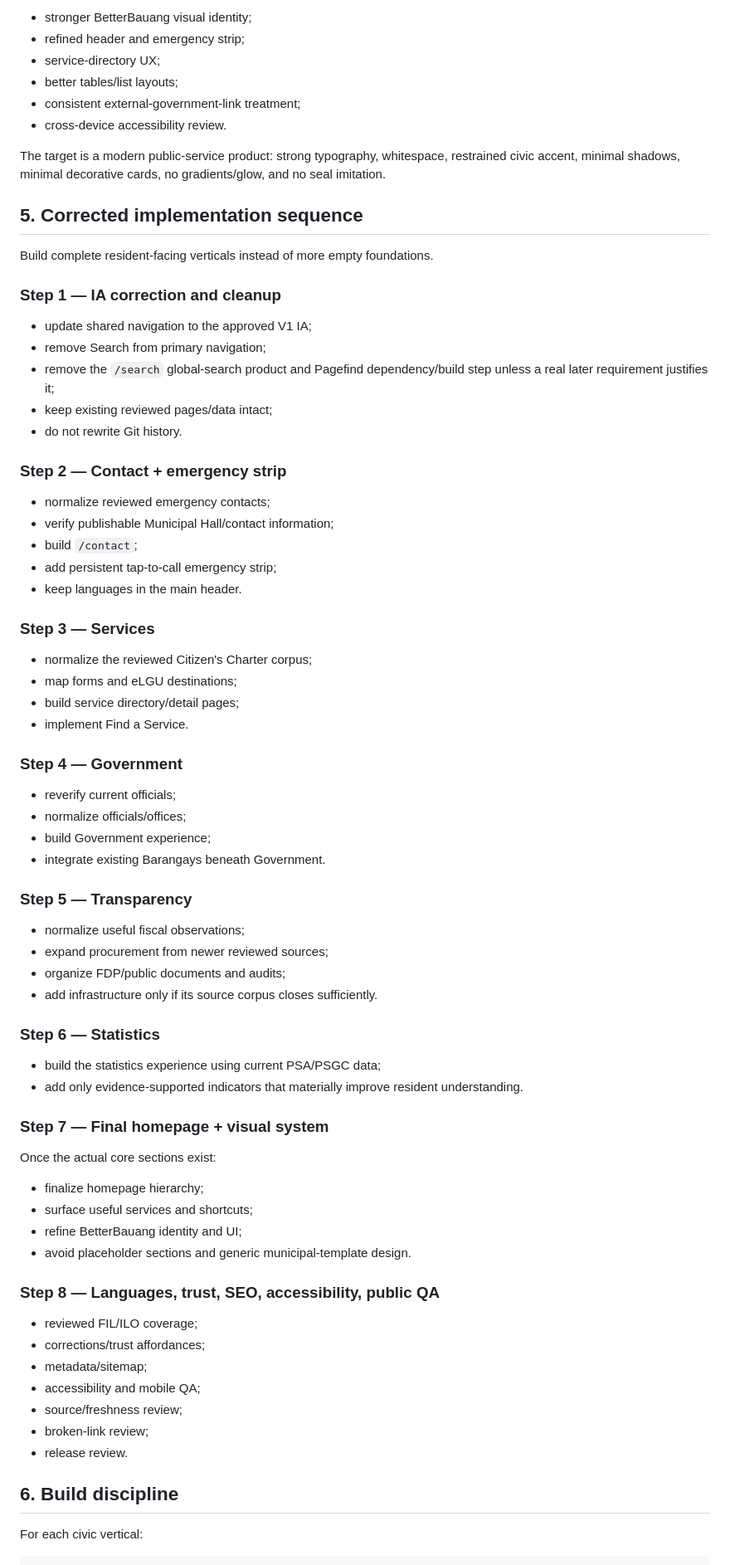
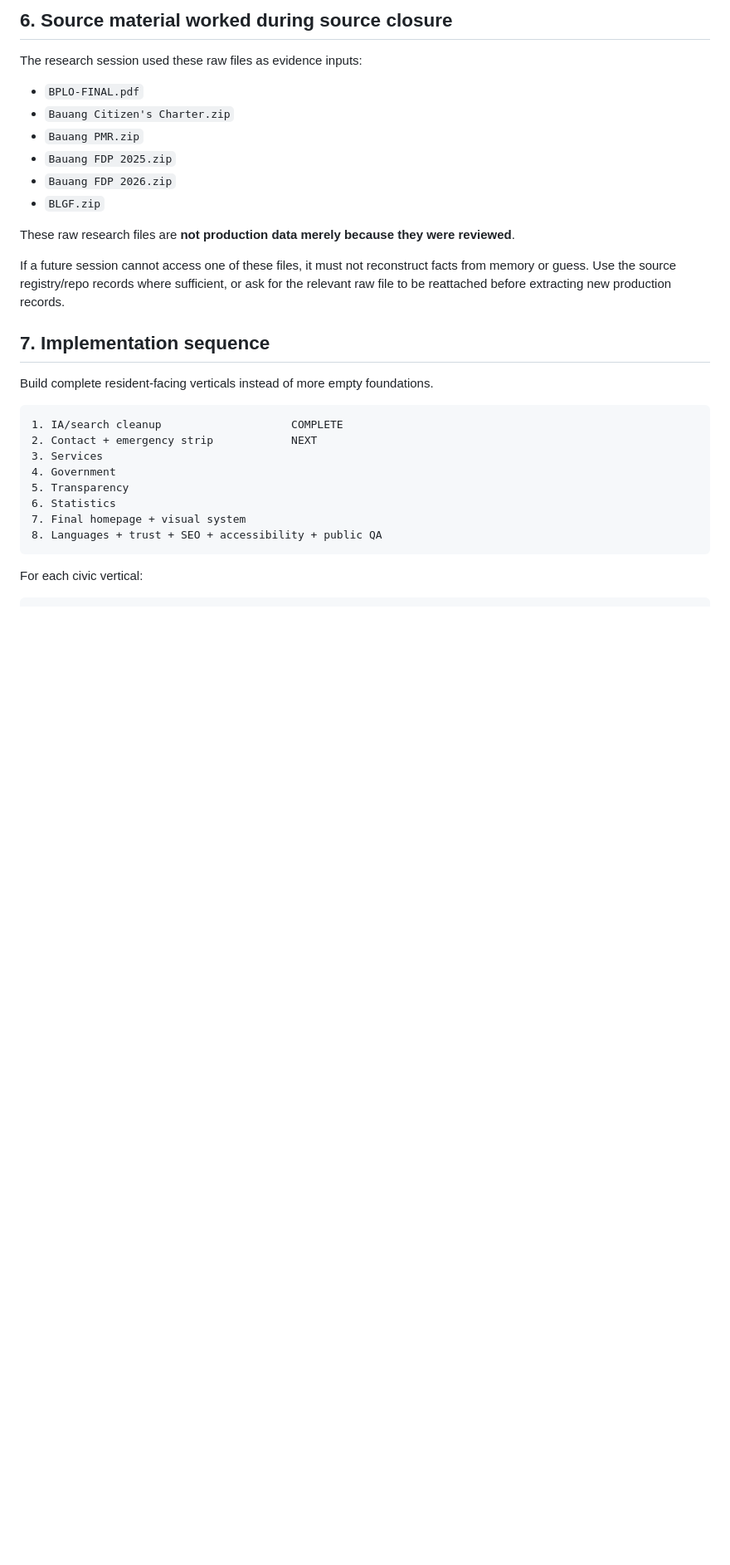
Before and after one commit to loudaboi/betterbauang, a Markdown page: docs/PROJECT_STATE.md, the part around one of its changes. Shown at 83% size. Drawn GitHub-style; blank space fills up the shorter version.

Commit message:
docs: record clean handoff state

````diff
--- a/docs/PROJECT_STATE.md
+++ b/docs/PROJECT_STATE.md
@@ -429,79 +378,33 @@ Still need:
 
-- stronger BetterBauang visual identity;
-- refined header and emergency strip;
-- service-directory UX;
-- better tables/list layouts;
-- consistent external-government-link treatment;
-- cross-device accessibility review.
+## 6. Source material worked during source closure
 
-The target is a modern public-service product: strong typography, whitespace, restrained civic accent, minimal shadows, minimal decorative cards, no gradients/glow, and no seal imitation.
+The research session used these raw files as evidence inputs:
 
-## 5. Corrected implementation sequence
+- `BPLO-FINAL.pdf`
+- `Bauang Citizen's Charter.zip`
+- `Bauang PMR.zip`
+- `Bauang FDP 2025.zip`
+- `Bauang FDP 2026.zip`
+- `BLGF.zip`
+
+These raw research files are **not production data merely because they were reviewed**.
+
+If a future session cannot access one of these files, it must not reconstruct facts from memory or guess. Use the source registry/repo records where sufficient, or ask for the relevant raw file to be reattached before extracting new production records.
+
+## 7. Implementation sequence
 
 Build complete resident-facing verticals instead of more empty foundations.
 
-### Step 1 — IA correction and cleanup
-
-- update shared navigation to the approved V1 IA;
-- remove Search from primary navigation;
-- remove the `/search` global-search product and Pagefind dependency/build step unless a real later requirement justifies it;
-- keep existing reviewed pages/data intact;
-- do not rewrite Git history.
-
-### Step 2 — Contact + emergency strip
-
-- normalize reviewed emergency contacts;
-- verify publishable Municipal Hall/contact information;
-- build `/contact`;
-- add persistent tap-to-call emergency strip;
-- keep languages in the main header.
-
-### Step 3 — Services
-
-- normalize the reviewed Citizen's Charter corpus;
-- map forms and eLGU destinations;
-- build service directory/detail pages;
-- implement Find a Service.
-
-### Step 4 — Government
-
-- reverify current officials;
-- normalize officials/offices;
-- build Government experience;
-- integrate existing Barangays beneath Government.
-
-### Step 5 — Transparency
-
-- normalize useful fiscal observations;
-- expand procurement from newer reviewed sources;
-- organize FDP/public documents and audits;
-- add infrastructure only if its source corpus closes sufficiently.
-
-### Step 6 — Statistics
-
-- build the statistics experience using current PSA/PSGC data;
-- add only evidence-supported indicators that materially improve resident understanding.
-
-### Step 7 — Final homepage + visual system
-
-Once the actual core sections exist:
-
-- finalize homepage hierarchy;
-- surface useful services and shortcuts;
-- refine BetterBauang identity and UI;
-- avoid placeholder sections and generic municipal-template design.
-
-### Step 8 — Languages, trust, SEO, accessibility, public QA
-
-- reviewed FIL/ILO coverage;
-- corrections/trust affordances;
-- metadata/sitemap;
-- accessibility and mobile QA;
-- source/freshness review;
-- broken-link review;
-- release review.
-
-## 6. Build discipline
+```text
+1. IA/search cleanup                    COMPLETE
+2. Contact + emergency strip            NEXT
+3. Services
+4. Government
+5. Transparency
+6. Statistics
+7. Final homepage + visual system
+8. Languages + trust + SEO + accessibility + public QA
+```
 
 For each civic vertical:
 
````
Also changed, not shown: other parts of docs/PROJECT_STATE.md (+125 -172 lines).
